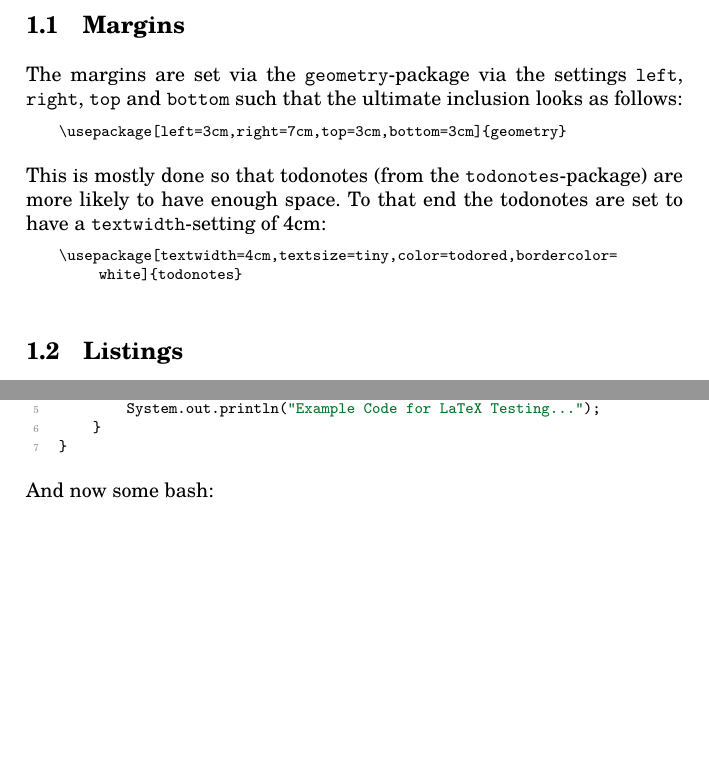
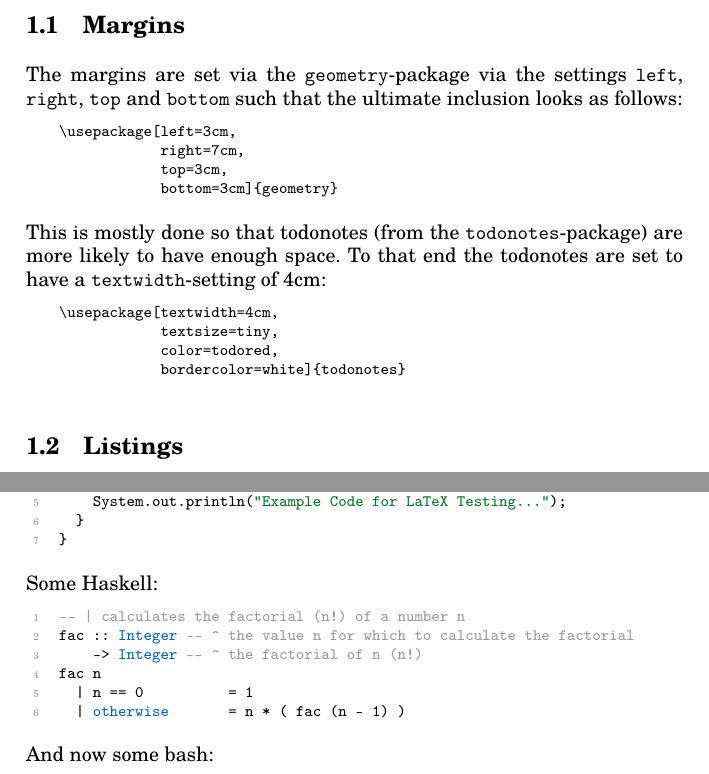
Before and after one commit to ja-he/dotfiles, a LaTeX document (.templates/textemplate.tex): two parts of pages 1 and 2 of 4, joined at a grey line, cut so that both start at the same text, the shorter picture padded with empty space. Compiled offline with pdfLaTeX.

Commit message:
Refactor template for better indentation

```diff
--- a/.templates/textemplate.tex
+++ b/.templates/textemplate.tex
@@ -76,7 +79,7 @@
         tabsize=4,
         columns=fullflexible,
         captionpos=t,
-                gobble=8
+        gobble=0
       }
       \lstdefinestyle{bash}{
         language=Bash,
@@ -88,6 +91,9 @@
       }
       \lstdefinestyle{cpp}{
         language=C++
+      }
+      \lstdefinestyle{haskell}{
+        language=haskell
       }
       \lstdefinestyle{latex}{
         language=tex,
@@ -122,14 +128,20 @@
     The margins are set via the \texttt{geometry}-package via the settings
     \texttt{left}, \texttt{right}, \texttt{top} and \texttt{bottom} such that
     the ultimate inclusion looks as follows:
-    \begin{lstlisting}[style=latex]
-        \usepackage[left=3cm,right=7cm,top=3cm,bottom=3cm]{geometry}
+    \begin{lstlisting}[style=latex,gobble=6]
+      \usepackage[left=3cm,
+                  right=7cm,
+                  top=3cm,
+                  bottom=3cm]{geometry}
     \end{lstlisting}
     This is mostly done so that todonotes (from the \texttt{todonotes}-package)
     are more likely to have enough space. To that end the todonotes are set to
     have a \texttt{textwidth}-setting of 4cm:
-    \begin{lstlisting}[style=latex]
-        \usepackage[textwidth=4cm,textsize=tiny,color=todored,bordercolor=white]{todonotes}
+    \begin{lstlisting}[style=latex,gobble=6]
+      \usepackage[textwidth=4cm,
+                  textsize=tiny,
+                  color=todored,
+                  bordercolor=white]{todonotes}
     \end{lstlisting}
 
   \subsection{Listings}
@@ -197,7 +214,8 @@
 \section{Examples}
   \subsection{Code}
     What would a code listing look like? Here for example a listing of Java
-    code: \begin{lstlisting}
+    code:
+    \begin{lstlisting}[gobble=6]
       public class ExampleClass{
         private static int number = 69;
         // example comment
@@ -207,8 +225,18 @@
       }
     \end{lstlisting}
 
+    Some Haskell:
+    \begin{lstlisting}[style=haskell,gobble=6]
+      -- | calculates the factorial (n!) of a number n
+      fac :: Integer -- ^ the value n for which to calculate the factorial
+          -> Integer -- ^ the factorial of n (n!)
+      fac n
+        | n == 0          = 1
+        | otherwise       = n * ( fac (n - 1) )
+    \end{lstlisting}
+
     And now some bash:
-    \begin{lstlisting}[style=bash]
+    \begin{lstlisting}[style=bash,gobble=6]
       while true; do
         echo "example"
         sleep 1
```
Also changed, not shown: .templates/textemplate.tex (44 more changed lines). Lines whose indentation alone changed are shown as unchanged.
